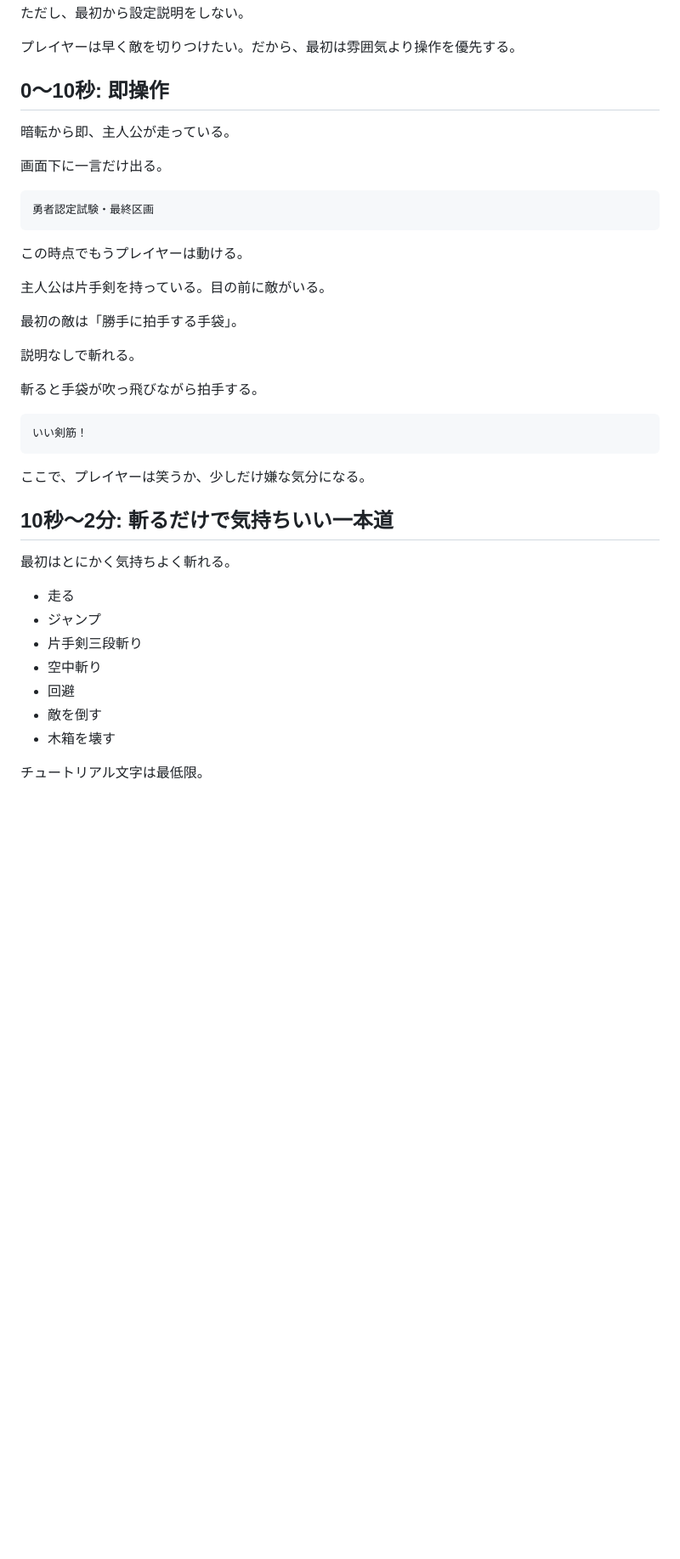
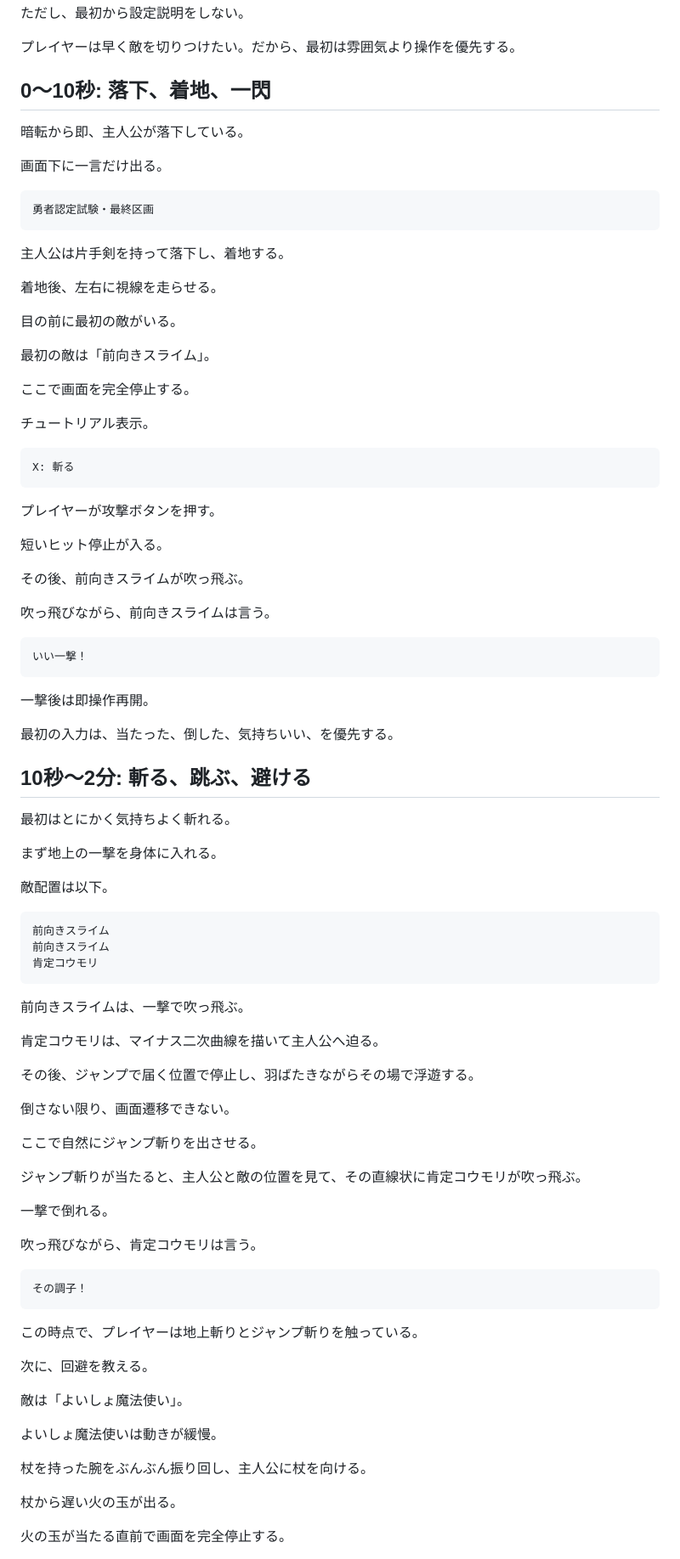
Before and after one commit to ozz557188/codex-test, a Markdown page: 最初の15分_ゲーム体験.md, the part around one of its changes. Shown at 85% size. Drawn GitHub-style; blank space fills up the shorter version.

````diff
--- a/最初の15分_ゲーム体験.md
+++ b/最初の15分_ゲーム体験.md
@@ -13,9 +13,9 @@
 
 プレイヤーは早く敵を切りつけたい。だから、最初は雰囲気より操作を優先する。
 
-## 0〜10秒: 即操作
+## 0〜10秒: 落下、着地、一閃
 
-暗転から即、主人公が走っている。
+暗転から即、主人公が落下している。
 
 画面下に一言だけ出る。
 
@@ -23,32 +23,83 @@
 勇者認定試験・最終区画
 ```
 
-この時点でもうプレイヤーは動ける。
+主人公は片手剣を持って落下し、着地する。
 
-主人公は片手剣を持っている。目の前に敵がいる。
+着地後、左右に視線を走らせる。
 
-最初の敵は「勝手に拍手する手袋」。
+目の前に最初の敵がいる。
 
-説明なしで斬れる。
+最初の敵は「前向きスライム」。
 
-斬ると手袋が吹っ飛びながら拍手する。
+ここで画面を完全停止する。
+
+チュートリアル表示。
 
 ```text
-いい剣筋！
+X: 斬る
 ```
 
-ここで、プレイヤーは笑うか、少しだけ嫌な気分になる。
+プレイヤーが攻撃ボタンを押す。
 
-## 10秒〜2分: 斬るだけで気持ちいい一本道
+短いヒット停止が入る。
+
+その後、前向きスライムが吹っ飛ぶ。
+
+吹っ飛びながら、前向きスライムは言う。
+
+```text
+いい一撃！
+```
+
+一撃後は即操作再開。
+
+最初の入力は、当たった、倒した、気持ちいい、を優先する。
+
+## 10秒〜2分: 斬る、跳ぶ、避ける
 
 最初はとにかく気持ちよく斬れる。
 
-- 走る
-- ジャンプ
-- 片手剣三段斬り
-- 空中斬り
-- 回避
-- 敵を倒す
-- 木箱を壊す
+まず地上の一撃を身体に入れる。
 
-チュートリアル文字は最低限。
+敵配置は以下。
+
+```text
+前向きスライム
+前向きスライム
+肯定コウモリ
+```
+
+前向きスライムは、一撃で吹っ飛ぶ。
+
+肯定コウモリは、マイナス二次曲線を描いて主人公へ迫る。
+
+その後、ジャンプで届く位置で停止し、羽ばたきながらその場で浮遊する。
+
+倒さない限り、画面遷移できない。
+
+ここで自然にジャンプ斬りを出させる。
+
+ジャンプ斬りが当たると、主人公と敵の位置を見て、その直線状に肯定コウモリが吹っ飛ぶ。
+
+一撃で倒れる。
+
+吹っ飛びながら、肯定コウモリは言う。
+
+```text
+その調子！
+```
+
+この時点で、プレイヤーは地上斬りとジャンプ斬りを触っている。
+
+次に、回避を教える。
+
+敵は「よいしょ魔法使い」。
+
+よいしょ魔法使いは動きが緩慢。
+
+杖を持った腕をぶんぶん振り回し、主人公に杖を向ける。
+
+杖から遅い火の玉が出る。
+
+火の玉が当たる直前で画面を完全停止する。
+
````
Also changed, not shown: other parts of 最初の15分_ゲーム体験.md (+82 -54 lines), アクションゲーム設計_反転コア.md (+11 -9 lines).
